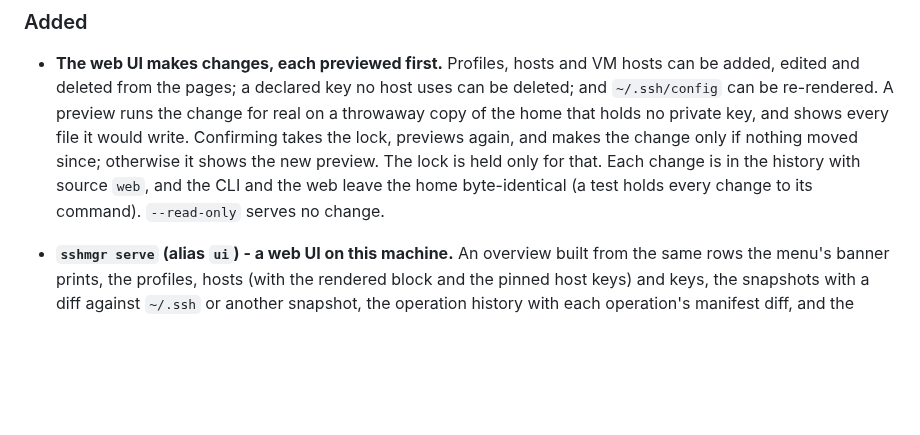
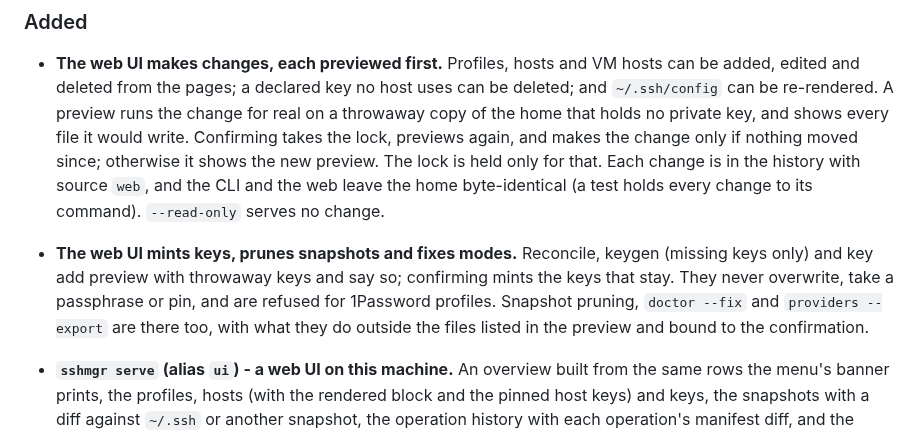
Before and after one commit to simtabi/ssh-manager, a Markdown page: CHANGELOG.md, the part around the change. Drawn GitHub-style; blank space fills up the shorter version.

```diff
--- a/CHANGELOG.md
+++ b/CHANGELOG.md
@@ -15,6 +15,11 @@ adheres to [Semantic Versioning](https://semver.org/spec/v2.0.0.html).
   the change only if nothing moved since; otherwise it shows the new preview. The lock is held only for
   that. Each change is in the history with source `web`, and the CLI and the web leave the home
   byte-identical (a test holds every change to its command). `--read-only` serves no change.
+- **The web UI mints keys, prunes snapshots and fixes modes.** Reconcile, keygen (missing keys only)
+  and key add preview with throwaway keys and say so; confirming mints the keys that stay. They never
+  overwrite, take a passphrase or pin, and are refused for 1Password profiles. Snapshot pruning,
+  `doctor --fix` and `providers --export` are there too, with what they do outside the files listed in
+  the preview and bound to the confirmation.
 - **`sshmgr serve` (alias `ui`) - a web UI on this machine.** An overview built from the same rows the
   menu's banner prints, the profiles, hosts (with the rendered block and the pinned host keys) and keys, the
   snapshots with a diff against `~/.ssh` or another snapshot, the operation history with each operation's
```
Also changed, not shown: docs/tools/serve.md (+26 -5 lines).
